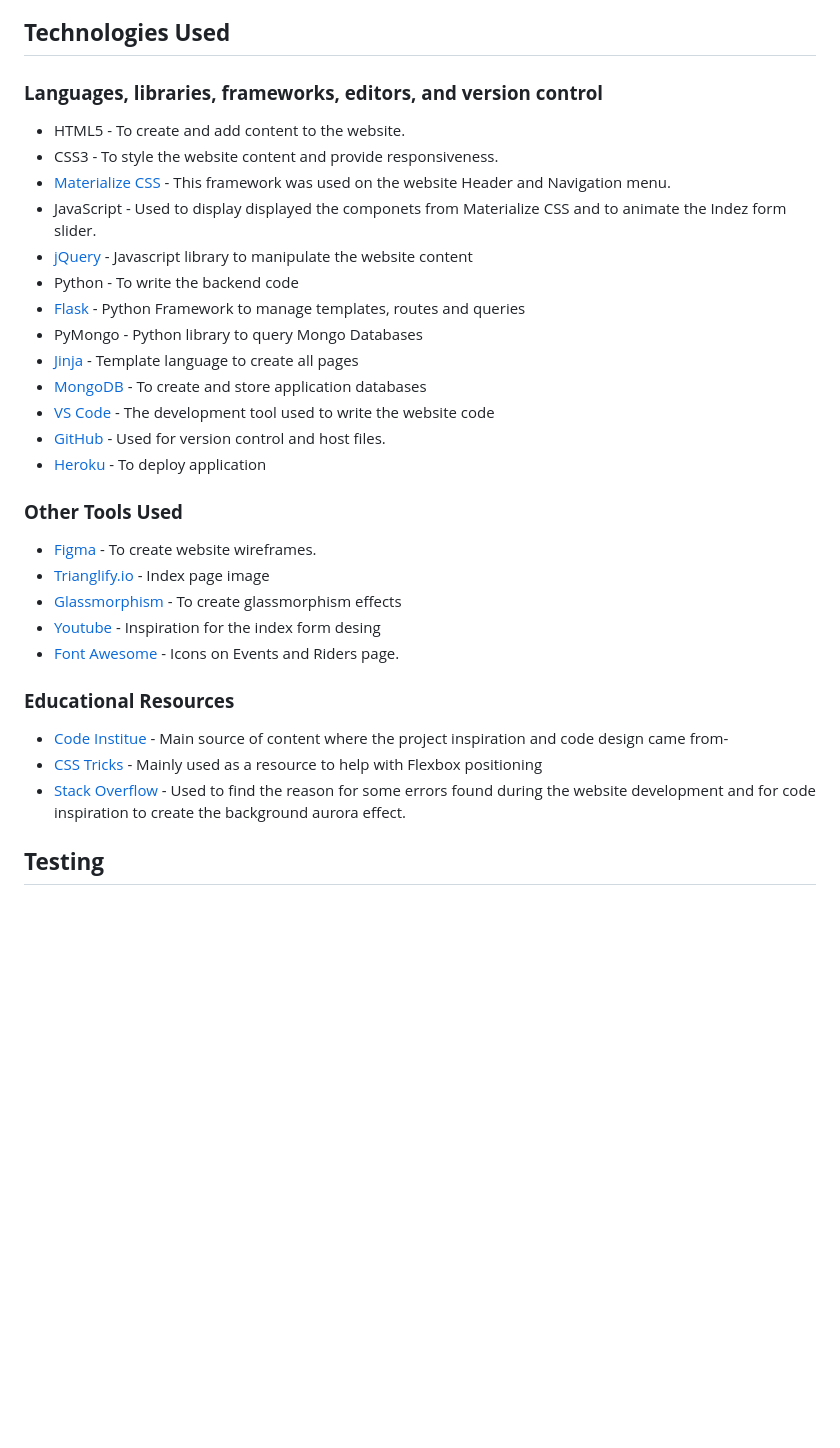
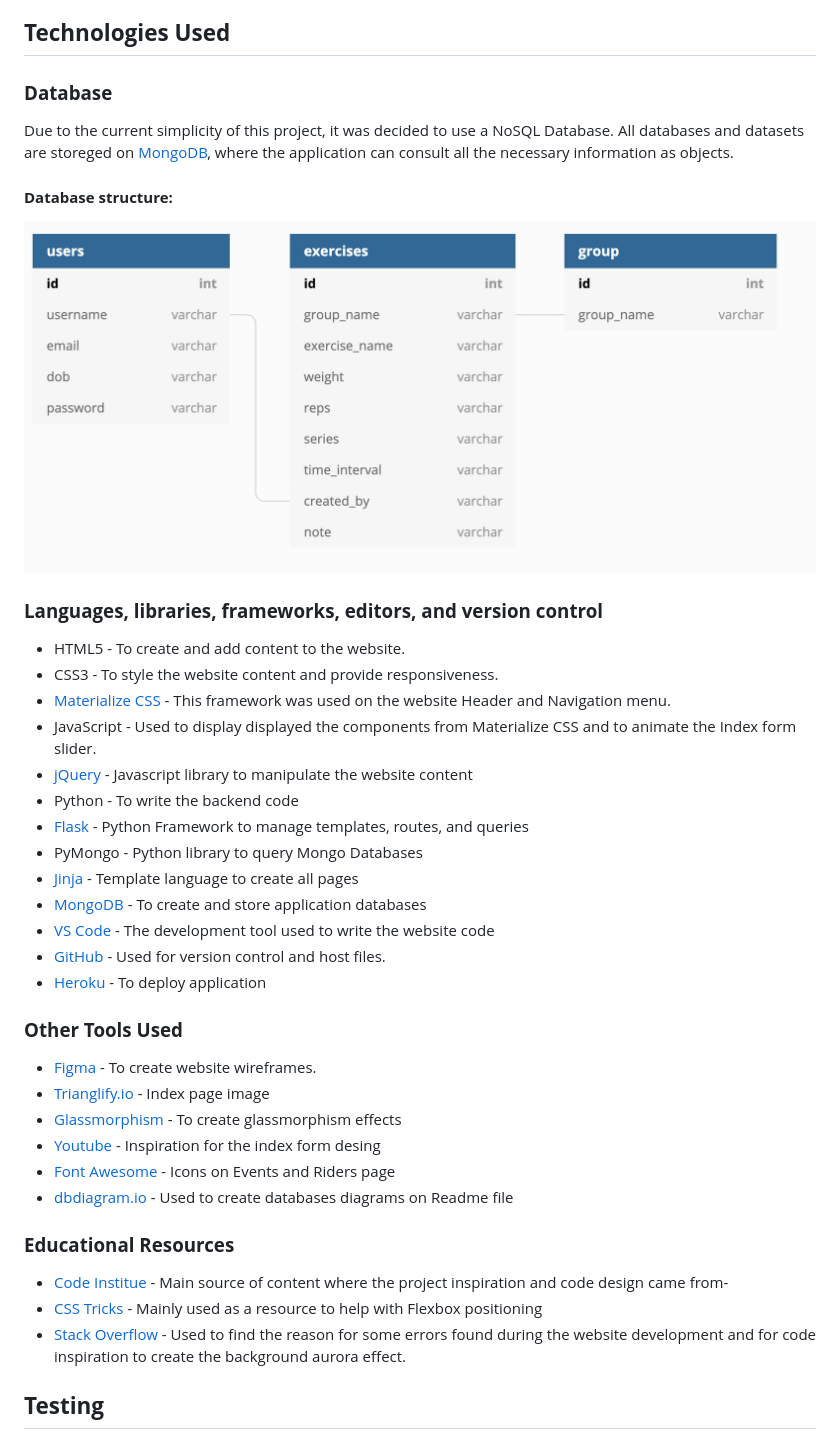
Before and after one commit to pcantarelli/backend-Dev-project, a Markdown page: README.md, the part around the change printed below. GitHub-like rendering; pictures changed too: documentation/db_diagram.jpg (added); blank space fills up the shorter version.

```diff
--- a/README.md
+++ b/README.md
@@ -165,35 +163,44 @@ Through the Header Navigation menu that is common to all pages, the user can acc
 
 ## **Technologies Used**
 
+### **Database**
+
+Due to the current simplicity of this project, it was decided to use a NoSQL Database. All databases and datasets are storeged on [MongoDB](https://www.mongodb.com/), where the application can consult all the necessary information as objects.
+
+#### **Database structure:**
+
+![Database Structure](documentation/db_diagram.jpg)
+
 ### **Languages, libraries, frameworks, editors, and version control**
 
-* HTML5 - To create and add content to the website.
-* CSS3 - To style the website content and provide responsiveness.
-* [Materialize CSS](https://materializecss.com/) - This framework was used on the website Header and Navigation menu.
-* JavaScript - Used to display displayed the componets from Materialize CSS and to animate the Indez form slider.
-* [jQuery](https://jquery.com/) - Javascript library to manipulate the website content
-* Python - To write the backend code
-* [Flask](https://flask.palletsprojects.com/en/1.1.x/) - Python Framework to manage templates, routes and queries
-* PyMongo - Python library to query Mongo Databases
-* [Jinja](https://jinja.palletsprojects.com/en/2.11.x/) - Template language to create all pages
-* [MongoDB](https://www.mongodb.com/) - To create and store application databases
-* [VS Code](https://code.visualstudio.com/) - The development tool used to write the website code
-* [GitHub](https://github.com/) - Used for version control and host files.
-* [Heroku](https://www.heroku.com/) - To deploy application
+- HTML5 - To create and add content to the website.
+- CSS3 - To style the website content and provide responsiveness.
+- [Materialize CSS](https://materializecss.com/) - This framework was used on the website Header and Navigation menu.
+- JavaScript - Used to display displayed the components from Materialize CSS and to animate the Index form slider.
+- [jQuery](https://jquery.com/) - Javascript library to manipulate the website content
+- Python - To write the backend code
+- [Flask](https://flask.palletsprojects.com/en/1.1.x/) - Python Framework to manage templates, routes, and queries
+- PyMongo - Python library to query Mongo Databases
+- [Jinja](https://jinja.palletsprojects.com/en/2.11.x/) - Template language to create all pages
+- [MongoDB](https://www.mongodb.com/) - To create and store application databases
+- [VS Code](https://code.visualstudio.com/) - The development tool used to write the website code
+- [GitHub](https://github.com/) - Used for version control and host files.
+- [Heroku](https://www.heroku.com/) - To deploy application
 
 ### **Other Tools Used**
 
-* [Figma](https://figma.com/) - To create website wireframes.
-* [Trianglify.io](https://trianglify.io/p/w:1440!h:900!x:f72585.b5179e.7209b7.560bad.3a0ca3.3f37c9.4361ee.4895ef.4cc9f0!v:0.87!c:0.1!s:maok0j!f:sp!i:0.11) - Index page image
-* [Glassmorphism](https://glassmorphism.com/) - To create glassmorphism effects
-* [Youtube](https://www.youtube.com/watch?v=gBWRCe0HuQU&ab_channel=TheWebShala) - Inspiration for the index form desing
-* [Font Awesome](https://fontawesome.com/) - Icons on Events and Riders page.
+- [Figma](https://figma.com/) - To create website wireframes.
+- [Trianglify.io](https://trianglify.io/p/w:1440!h:900!x:f72585.b5179e.7209b7.560bad.3a0ca3.3f37c9.4361ee.4895ef.4cc9f0!v:0.87!c:0.1!s:maok0j!f:sp!i:0.11) - Index page image
+- [Glassmorphism](https://glassmorphism.com/) - To create glassmorphism effects
+- [Youtube](https://www.youtube.com/watch?v=gBWRCe0HuQU&ab_channel=TheWebShala) - Inspiration for the index form desing
+- [Font Awesome](https://fontawesome.com/) - Icons on Events and Riders page
+- [dbdiagram.io](https://dbdiagram.io/) - Used to create databases diagrams on Readme file
 
 ### **Educational Resources**
 
-* [Code Institue](https://courses.codeinstitute.net/) - Main source of content where the project inspiration and code design came from-
-* [CSS Tricks](http://css-tricks.com/) -  Mainly used as a resource to help with Flexbox positioning
-* [Stack Overflow](https://stackoverflow.com/) - Used to find the reason for some errors found during the website development and for code inspiration to create the background aurora effect.
+- [Code Institue](https://courses.codeinstitute.net/) - Main source of content where the project inspiration and code design came from-
+- [CSS Tricks](http://css-tricks.com/) - Mainly used as a resource to help with Flexbox positioning
+- [Stack Overflow](https://stackoverflow.com/) - Used to find the reason for some errors found during the website development and for code inspiration to create the background aurora effect.
 
 ## **Testing**
 
```
Also changed, not shown: other parts of README.md (+115 -102 lines), documentation/color_scheme.png (renamed from static/images/color_scheme.png), documentation/fed_wireframe_desktop.jpg (renamed from static/images/fed_wireframe_desktop.jpg), documentation/fed_wireframe_mobile.jpg (renamed from static/images/fed_wireframe_mobile.jpg), 8 other files.
